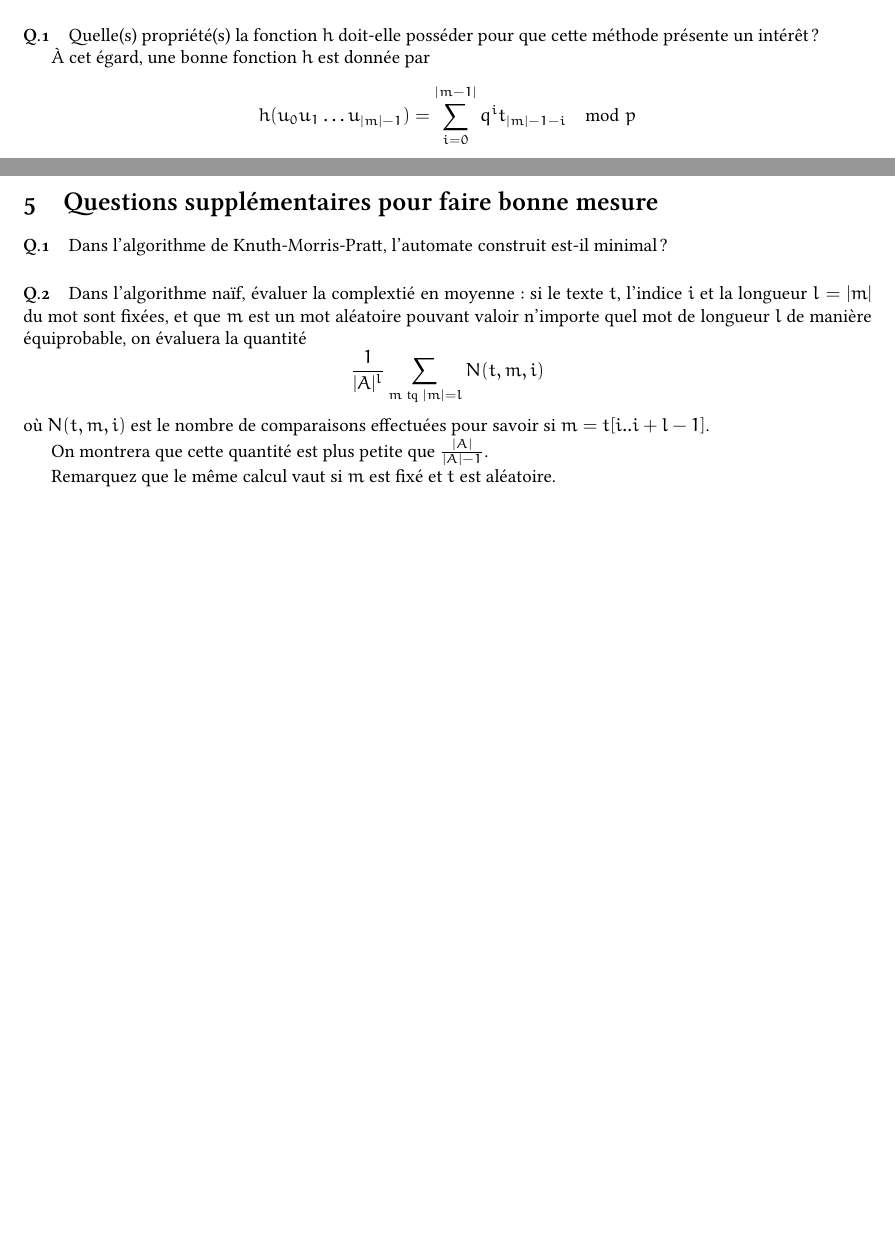
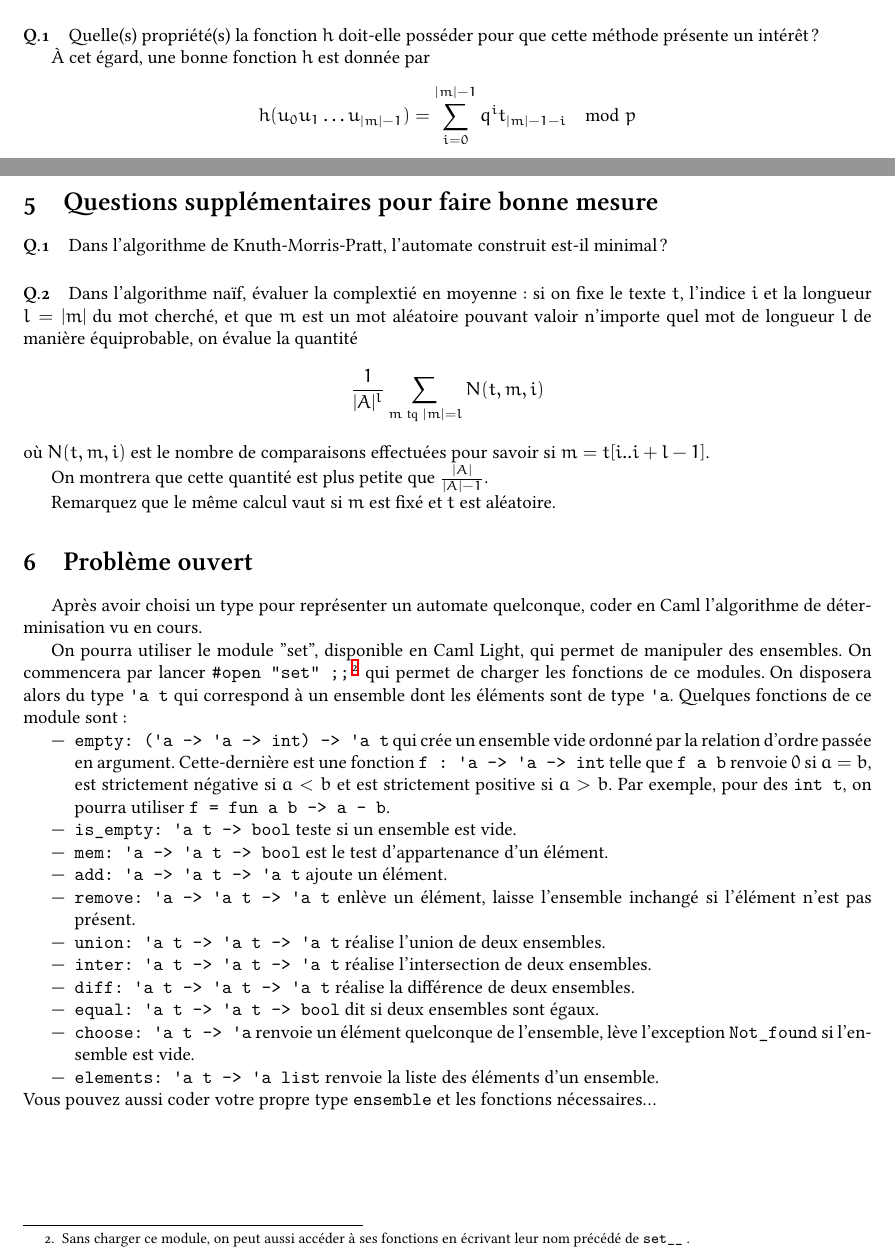
Before and after one commit to threonorm/tpavecpaul, a LaTeX document (ocaml3.tex): two parts of pages 1 and 3 of 3, joined at a grey line, cut so that both start at the same text, the shorter picture padded with empty space. Compiled offline with XeLaTeX.

Commit message:
FrankfurtSauciss

```diff
--- a/ocaml3.tex
+++ b/ocaml3.tex
@@ -58,7 +58,7 @@ seulement dans ce cas on testera si $t_i...t_{i+|m|-1} = m$.
 que cette méthode présente un intérêt~?
 
 À cet égard, une bonne fonction $h$ est donnée par
-\[h(u_0u_1\dots u_{|m|-1}) = \sum_{i=0}^{|m-1|} q^i t_{|m|-1-i} \mod p\]
+\[h(u_0u_1\dots u_{|m|-1}) = \sum_{i=0}^{|m|-1} q^i t_{|m|-1-i} \mod p\]
 où $q$ est une base choisie, par exemple $|A|$. Autrement dit, on réprésente la
 chaîne $u_0u_1\dots u_{|m|-1}$ comme un entier en base $q$, et on réduit cet
 entier modulo $p$. Dans notre cas, on prendra $q=|A|=10$ et $p=17$.
@@ -140,10 +140,10 @@ mot $m$ avant la position $k$. Quelle est la complexité dans le pire des cas~?
 \section{Questions supplémentaires pour faire bonne mesure}
 \paragraph{Q.1} Dans l'algorithme de Knuth-Morris-Pratt, l'automate construit
 est-il minimal~?
-\paragraph{Q.2} Dans l'algorithme naïf, évaluer la complextié en moyenne~: si
-le texte $t$, l'indice $i$ et la longueur $l=|m|$ du mot sont fixées, et que $m$
+\paragraph{Q.2} Dans l'algorithme naïf, évaluer la complextié en moyenne~: si on
+fixe le texte $t$, l'indice $i$ et la longueur $l=|m|$ du mot cherché, et que $m$
 est un mot aléatoire pouvant valoir n'importe quel mot de longueur $l$ de manière
-équiprobable, on évaluera la quantité
+équiprobable, on évalue la quantité
 \[\frac1{|A|^l} \sum_{ m \ \mathrm{tq} \ |m| = l} N(t,m,i) \]
 où $N(t,m,i)$ est le nombre de comparaisons effectuées pour savoir si
 $m=t[i..i+l-1]$.
@@ -151,4 +151,41 @@ $m=t[i..i+l-1]$.
 On montrera que cette quantité est plus petite que $\frac{|A|}{|A|-1}$.
 
 Remarquez que le même calcul vaut si $m$ est fixé et $t$ est aléatoire.
+
+\section{Problème ouvert}
+Après avoir choisi un type pour représenter un automate quelconque, coder en Caml
+l'algorithme de déterminisation vu en cours.
+
+On pourra utiliser le module "set", disponible en Caml Light, qui permet de
+manipuler des ensembles. On commencera par lancer
+\texttt{\#open "set" ;;} \footnote{Sans charger ce module, on peut aussi accéder à
+ses fonctions en écrivant leur nom précédé de \texttt{set\_\_} .} qui
+permet de charger les fonctions de ce modules. On disposera alors du type
+\texttt{'a t} qui correspond à un ensemble dont les éléments sont de type
+\texttt{'a}. Quelques fonctions de ce module sont~:
+\begin{itemize}
+\item \texttt{empty: ('a -> 'a -> int) -> 'a t} qui crée un ensemble vide
+ordonné par la relation d'ordre passée en argument. Cette-dernière est une
+fonction \texttt{f : 'a -> 'a -> int} telle que \texttt{f a b} renvoie $0$ si
+$a=b$, est strictement négative si $a<b$ et est strictement positive si $a>b$.
+Par exemple, pour des \texttt{int t}, on pourra utiliser
+\texttt{f = fun a b -> a - b}.
+\item \texttt{is\_empty: 'a t -> bool} teste si un ensemble est vide.
+\item \texttt{mem: 'a -> 'a t -> bool} est le test d'appartenance d'un élément.
+\item \texttt{add: 'a -> 'a t -> 'a t} ajoute un élément.
+\item \texttt{remove: 'a -> 'a t -> 'a t} enlève un élément, laisse l'ensemble
+inchangé si l'élément n'est pas présent.
+\item \texttt{union: 'a t -> 'a t -> 'a t} réalise l'union de deux ensembles.
+\item \texttt{inter: 'a t -> 'a t -> 'a t} réalise l'intersection de deux
+ensembles.
+\item \texttt{diff: 'a t -> 'a t -> 'a t} réalise la différence de deux
+ensembles.
+\item \texttt{equal: 'a t -> 'a t -> bool} dit si deux ensembles sont égaux.
+\item \texttt{choose: 'a t -> 'a} renvoie un élément quelconque de l'ensemble,
+lève l'exception \texttt{Not\_found} si l'ensemble est vide.
+\item \texttt{elements: 'a t -> 'a list} renvoie la liste des éléments d'un
+ensemble.
+\end{itemize}
+Vous pouvez aussi coder votre propre type \texttt{ensemble} et les fonctions
+nécessaires...
 \end{document}
```
Also changed, not shown: ocaml3.tex (4 more changed lines), 1 other file.
